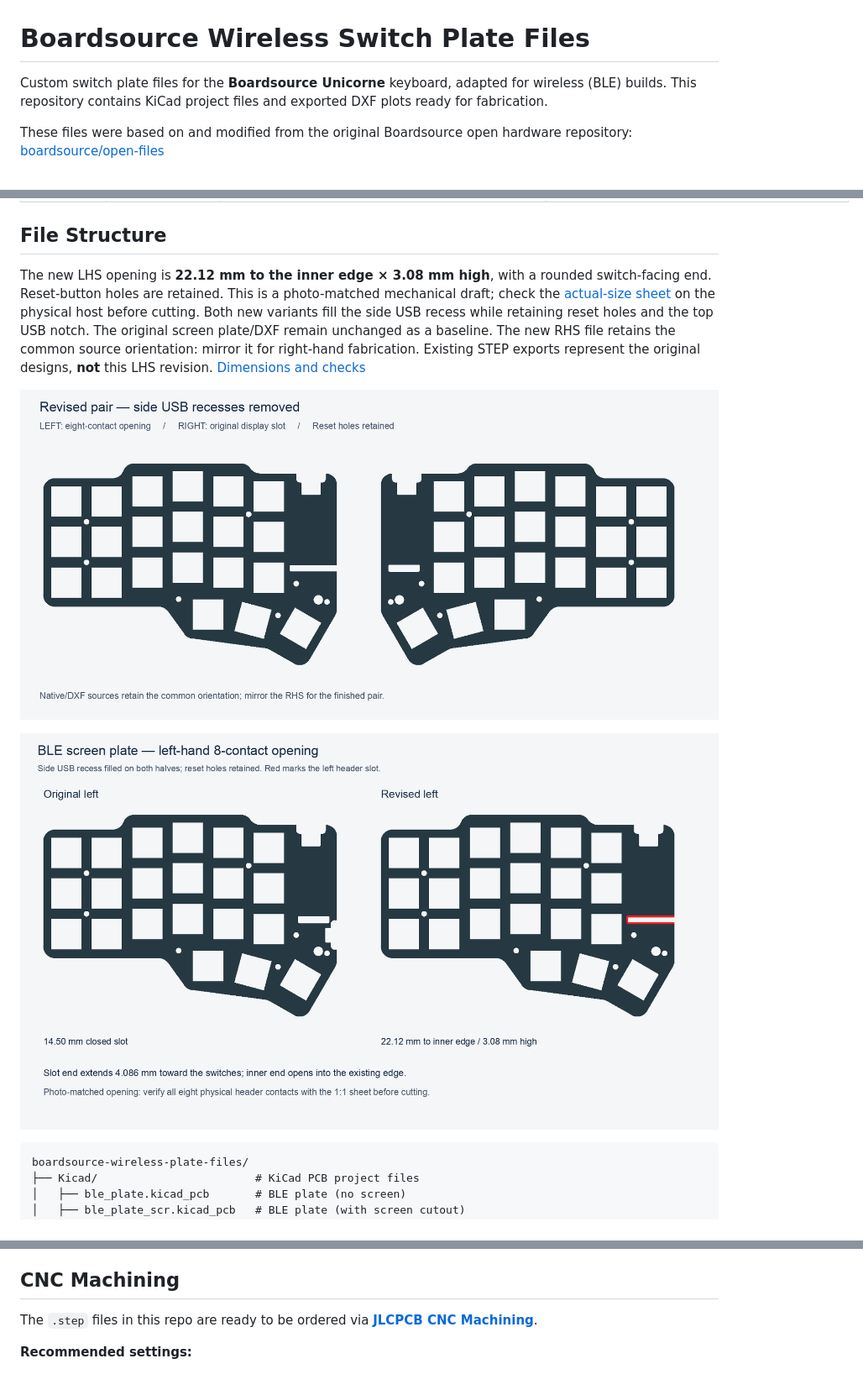
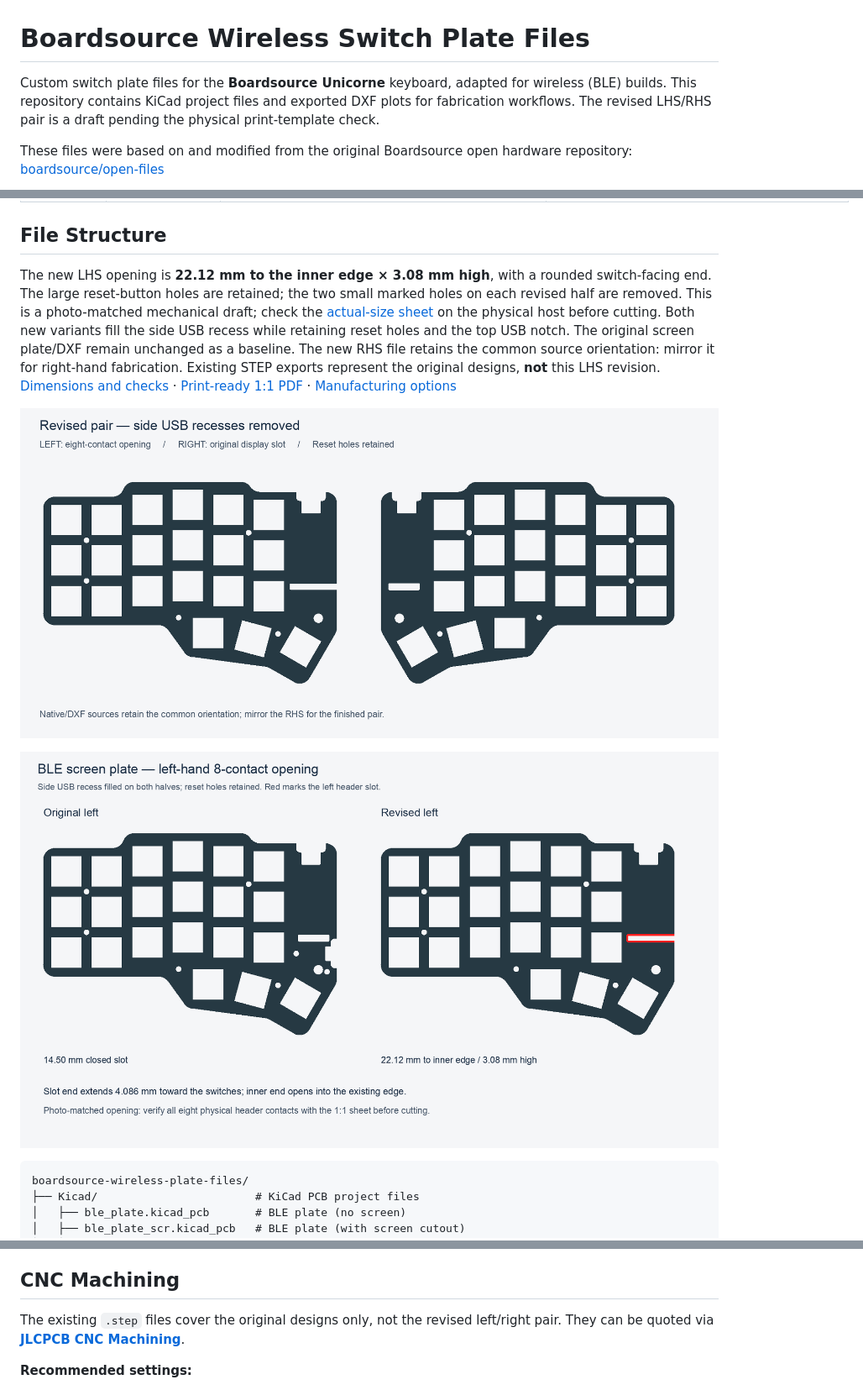
Before and after one commit to disarmyouwitha/boardsource-wireless-plate-files, a Markdown page: README.md, 3 parts joined by grey strips. Shown at 84% size. GitHub-like rendering; pictures changed too: assets/ble-plate-lhs-8pin-comparison.png, assets/ble-plate-no-side-usb-pair.png.

Commit message:
Remove marked small holes and add actual-size fit PDF and fabrication notes

```diff
--- a/README.md
+++ b/README.md
@@ -1,6 +1,6 @@
 # Boardsource Wireless Switch Plate Files
 
-Custom switch plate files for the **Boardsource Unicorne** keyboard, adapted for wireless (BLE) builds. This repository contains KiCad project files and exported DXF plots ready for fabrication.
+Custom switch plate files for the **Boardsource Unicorne** keyboard, adapted for wireless (BLE) builds. This repository contains KiCad project files and exported DXF plots for fabrication workflows. The revised LHS/RHS pair is a draft pending the physical print-template check.
 
 These files were based on and modified from the original Boardsource open hardware repository:
 [boardsource/open-files](https://github.com/boardsource/open-files/tree/master)
@@ -23,7 +23,7 @@ These files were based on and modified from the original Boardsource open hardwa
 
 ## File Structure
 
-The new LHS opening is **22.12 mm to the inner edge × 3.08 mm high**, with a rounded switch-facing end. Reset-button holes are retained. This is a photo-matched mechanical draft; check the [actual-size sheet](assets/ble-plate-lhs-8pin-1to1.svg) on the physical host before cutting. Both new variants fill the side USB recess while retaining reset holes and the top USB notch. The original screen plate/DXF remain unchanged as a baseline. The new RHS file retains the common source orientation: mirror it for right-hand fabrication. Existing STEP exports represent the original designs, **not** this LHS revision. [Dimensions and checks](docs/lhs-eight-contact-opening.md)
+The new LHS opening is **22.12 mm to the inner edge × 3.08 mm high**, with a rounded switch-facing end. The large reset-button holes are retained; the two small marked holes on each revised half are removed. This is a photo-matched mechanical draft; check the [actual-size sheet](assets/ble-plate-lhs-8pin-1to1.svg) on the physical host before cutting. Both new variants fill the side USB recess while retaining reset holes and the top USB notch. The original screen plate/DXF remain unchanged as a baseline. The new RHS file retains the common source orientation: mirror it for right-hand fabrication. Existing STEP exports represent the original designs, **not** this LHS revision. [Dimensions and checks](docs/lhs-eight-contact-opening.md) · [Print-ready 1:1 PDF](output/pdf/ble-plates-1to1-fit-check.pdf) · [Manufacturing options](docs/manufacturing-options.md)
 
 ![Modified pair with side USB recesses removed](assets/ble-plate-no-side-usb-pair.png)
 
@@ -50,7 +50,7 @@ boardsource-wireless-plate-files/
 
 ## CNC Machining
 
-The `.step` files in this repo are ready to be ordered via **[JLCPCB CNC Machining](https://jlcpcb.com/cnc-machining)**.
+The existing `.step` files cover the original designs only, not the revised left/right pair. They can be quoted via **[JLCPCB CNC Machining](https://jlcpcb.com/cnc-machining)**.
 
 **Recommended settings:**
 - **File format**: Upload the `.step` file under *3D Machining*
```
Also changed, not shown: docs/lhs-eight-contact-opening.md (+7 -1 lines), docs/manufacturing-options.md (added, +17 -0 lines), 10 other files.
